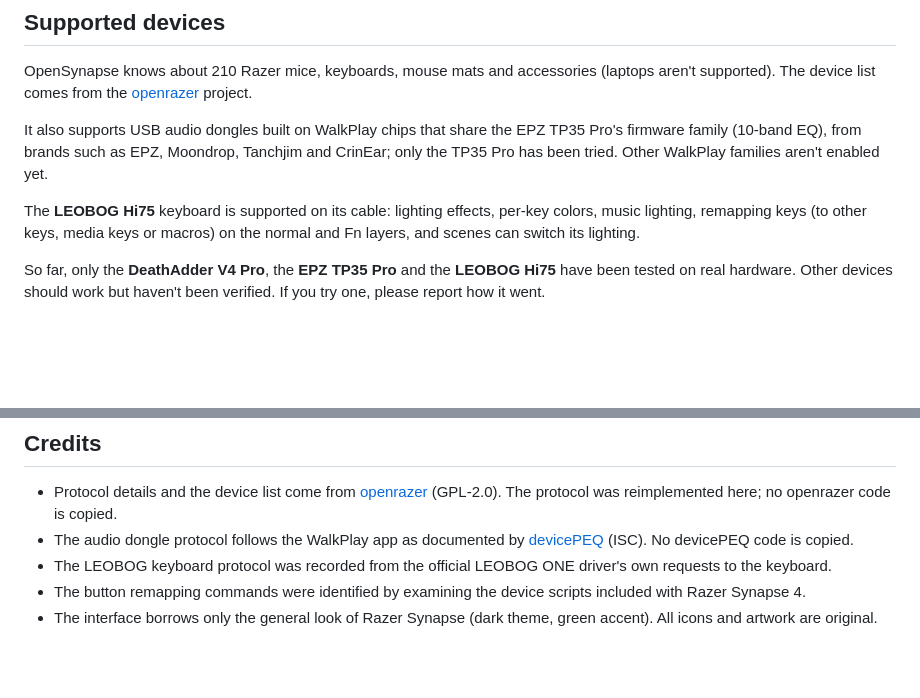
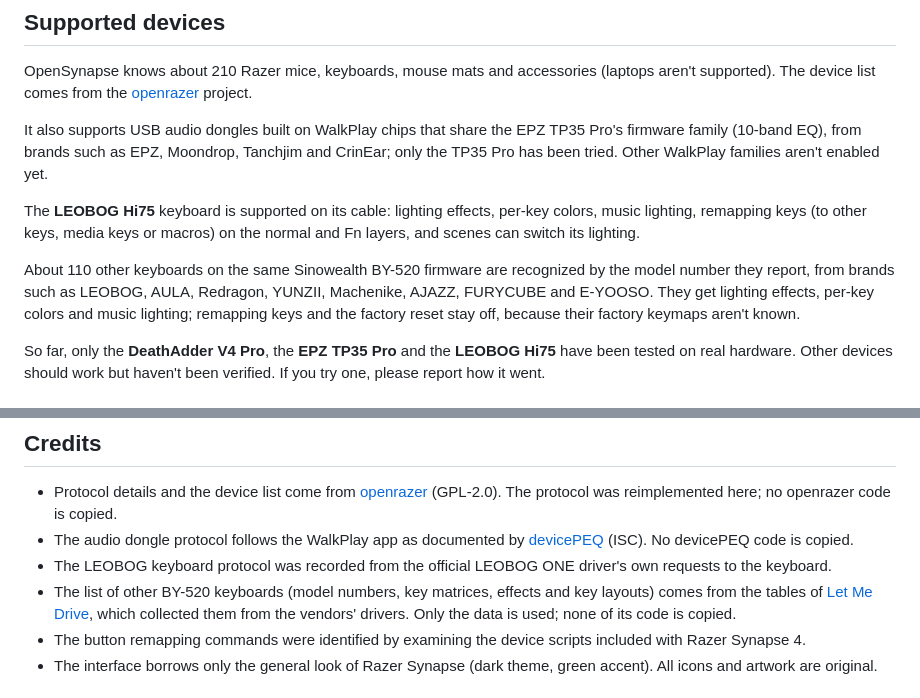
Before and after one commit to JohnsonRan/OpenSynapse, a Markdown page: README.md, 2 parts joined by grey strips. Rendered like a GitHub page; blank space fills up the shorter version.

Commit message:
docs: list the BY-520 keyboards OpenSynapse recognizes

```diff
--- a/README.md
+++ b/README.md
@@ -124,6 +124,8 @@ It also supports USB audio dongles built on WalkPlay chips that share the EPZ TP
 
 The **LEOBOG Hi75** keyboard is supported on its cable: lighting effects, per-key colors, music lighting, remapping keys (to other keys, media keys or macros) on the normal and Fn layers, and scenes can switch its lighting.
 
+About 110 other keyboards on the same Sinowealth BY-520 firmware are recognized by the model number they report, from brands such as LEOBOG, AULA, Redragon, YUNZII, Machenike, AJAZZ, FURYCUBE and E-YOOSO. They get lighting effects, per-key colors and music lighting; remapping keys and the factory reset stay off, because their factory keymaps aren't known.
+
 So far, only the **DeathAdder V4 Pro**, the **EPZ TP35 Pro** and the **LEOBOG Hi75** have been tested on real hardware. Other devices should work but haven't been verified. If you try one, please report how it went.
 
 ## FAQ
@@ -173,6 +175,7 @@ The app is written in Go, with a [MyGo](https://github.com/egoist/mygo) WebView2
 - Protocol details and the device list come from [openrazer](https://github.com/openrazer/openrazer) (GPL-2.0). The protocol was reimplemented here; no openrazer code is copied.
 - The audio dongle protocol follows the WalkPlay app as documented by [devicePEQ](https://github.com/jeromeof/devicePEQ) (ISC). No devicePEQ code is copied.
 - The LEOBOG keyboard protocol was recorded from the official LEOBOG ONE driver's own requests to the keyboard.
+- The list of other BY-520 keyboards (model numbers, key matrices, effects and key layouts) comes from the tables of [Let Me Drive](https://letmedrive.cn), which collected them from the vendors' drivers. Only the data is used; none of its code is copied.
 - The button remapping commands were identified by examining the device scripts included with Razer Synapse 4.
 - The interface borrows only the general look of Razer Synapse (dark theme, green accent). All icons and artwork are original.
 
```
Also changed, not shown: docs/README.ja.md (+3 -0 lines), docs/README.zh-CN.md (+3 -0 lines).
